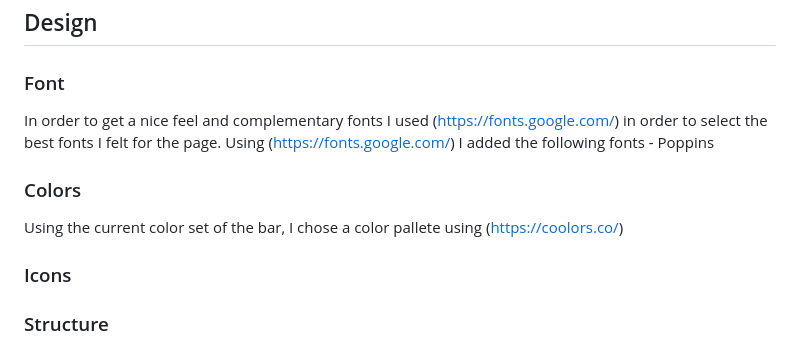
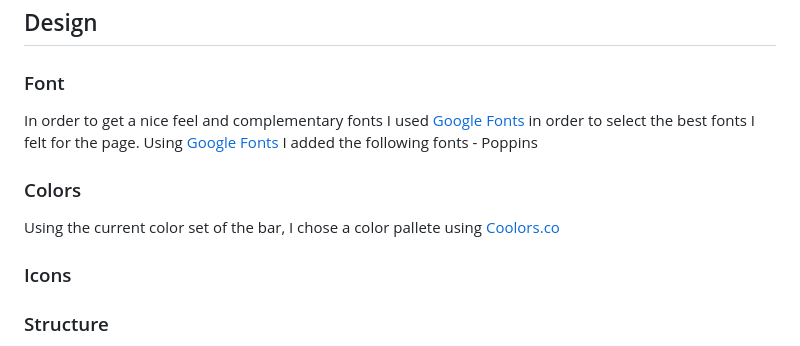
Before and after one commit to WHalloranIRL/odok, a Markdown page: README.md, the part around the change. Drawn GitHub-style.

Commit message:
Updated README with links

```diff
--- a/README.md
+++ b/README.md
@@ -47,11 +47,11 @@ This site is aimed at giving you information about the gastropub O'Donnachas of
 
 ### Font
 
-In order to get a nice feel and complementary fonts I used (https://fonts.google.com/) in order to select the best fonts I felt for the page. Using (https://fonts.google.com/) I added the following fonts - Poppins
+In order to get a nice feel and complementary fonts I used [Google Fonts](https://fonts.google.com/) in order to select the best fonts I felt for the page. Using [Google Fonts](https://fonts.google.com/) I added the following fonts - Poppins
 
 ### Colors
 
-Using the current color set of the bar, I chose a color pallete using (https://coolors.co/)
+Using the current color set of the bar, I chose a color pallete using [Coolors.co](https://coolors.co/)
 
 ### Icons
 
```
